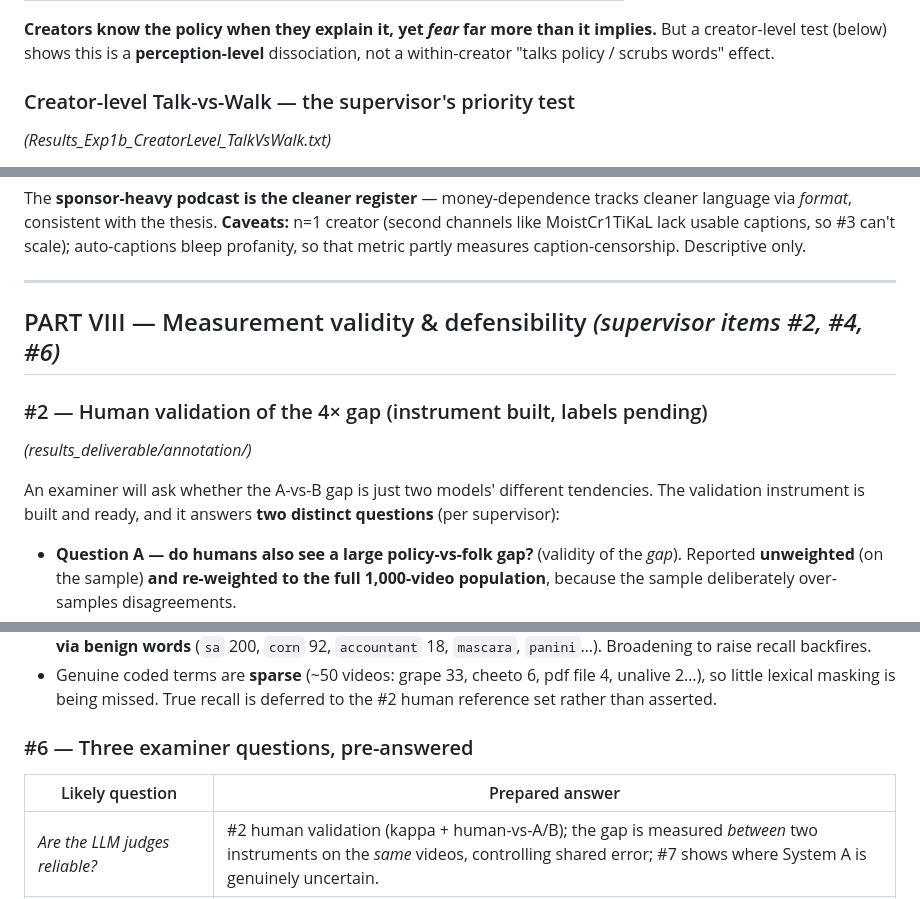
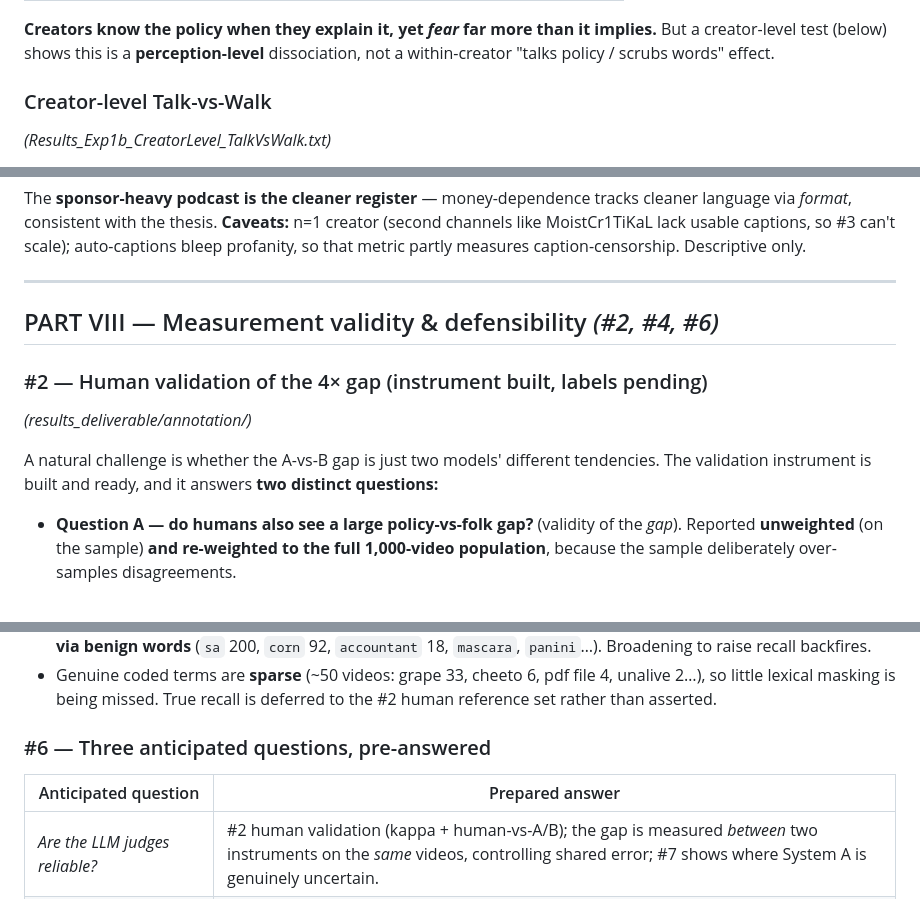
Before and after one commit to g3-dinesh/youtube-self-censorship, a Markdown page: docs/RESULTS.md, 3 parts joined by grey strips. Rendered like a GitHub page.

```diff
--- a/docs/RESULTS.md
+++ b/docs/RESULTS.md
@@ -125,7 +125,7 @@ From across the project: the reflexive in-video behaviour is **folk-driven**:
 implies.** But a creator-level test (below) shows this is a **perception-level**
 dissociation, not a within-creator "talks policy / scrubs words" effect.
 
-### Creator-level Talk-vs-Walk — the supervisor's priority test
+### Creator-level Talk-vs-Walk
 *(Results_Exp1b_CreatorLevel_TalkVsWalk.txt)*
 
 We matched creators present in **both** a demonetisation talk-video **and** the
@@ -306,14 +306,14 @@ Descriptive only.
 
 ---
 
-## PART VIII — Measurement validity & defensibility *(supervisor items #2, #4, #6)*
+## PART VIII — Measurement validity & defensibility *(#2, #4, #6)*
 
 ### #2 — Human validation of the 4× gap (instrument built, labels pending)
 *(results_deliverable/annotation/)*
 
-An examiner will ask whether the A-vs-B gap is just two models' different
+A natural challenge is whether the A-vs-B gap is just two models' different
 tendencies. The validation instrument is built and ready, and it answers **two
-distinct questions** (per supervisor):
+distinct questions:**
 
 - **Question A — do humans also see a large policy-vs-folk gap?** (validity of the
   *gap*). Reported **unweighted** (on the sample) **and re-weighted to the full
@@ -356,8 +356,8 @@ also reports results **stratified** by the four strata and an error table.
   unalive 2…), so little lexical masking is being missed. True recall is deferred
   to the #2 human reference set rather than asserted.
 
-### #6 — Three examiner questions, pre-answered
-| Likely question | Prepared answer |
+### #6 — Three anticipated questions, pre-answered
+| Anticipated question | Prepared answer |
 |---|---|
 | *Are the LLM judges reliable?* | #2 human validation (kappa + human-vs-A/B); the gap is measured *between* two instruments on the *same* videos, controlling shared error; #7 shows where System A is genuinely uncertain. |
 | *Does masking actually prevent demonetisation?* | No — the **controlled counterfactual** shows algospeak *raises* the policy judge's demonetise rate (reads as evasion) and the **leaky mask** shows it coexists with the plain word at no ad cost. Masking is ritual, not a working filter-dodge. |
```
Also changed, not shown: other parts of docs/RESULTS.md (+1 -1 lines), README.md (+3 -3 lines), src/followups/README.md (+4 -5 lines), docs/architecture.png, 1 other file.
